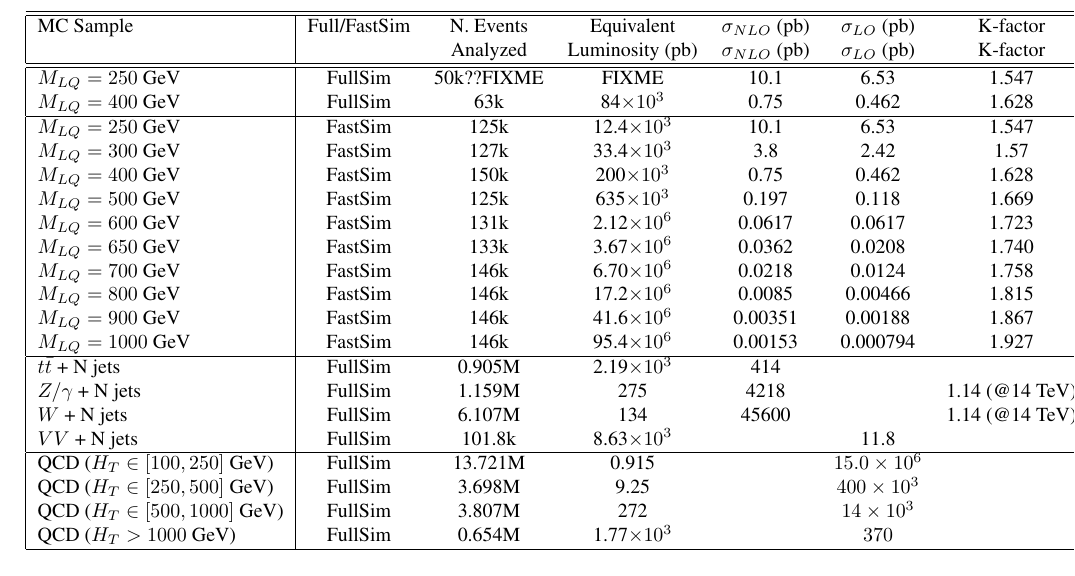
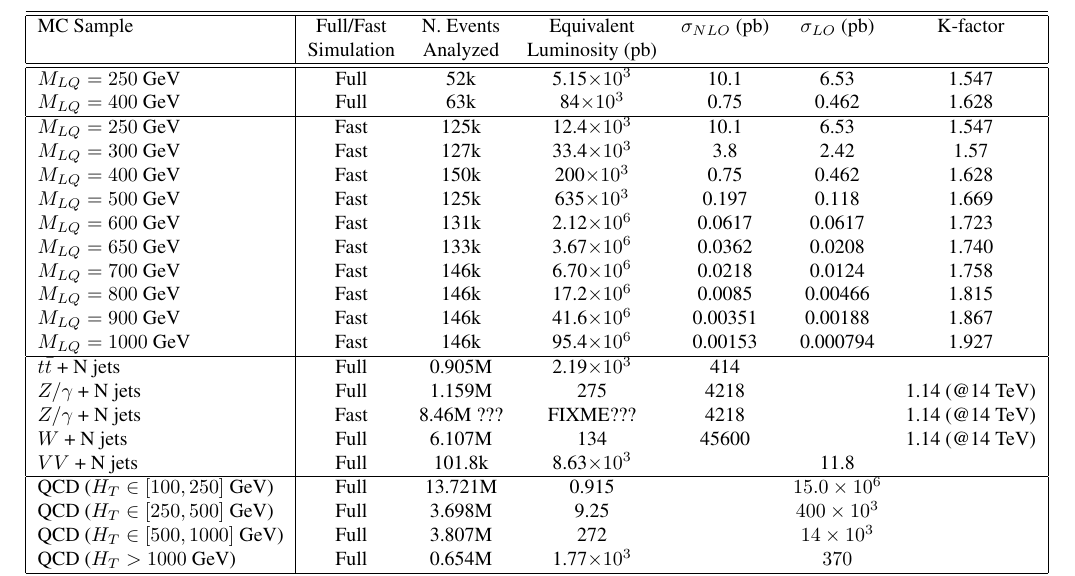
Before and after one commit to CMSLQ/LaTex, a LaTeX thesis (AnalysisNote/main.tex, which reads AnalysisNote/monteCarloSamples.tex): part of page 4 of 26, cut so that both start at the same text. Compiled offline with pdfLaTeX.

Commit message:
added Z+jets FastSim and other numbers to table

```diff
--- a/AnalysisNote/monteCarloSamples.tex
+++ b/AnalysisNote/monteCarloSamples.tex
@@ -107,30 +107,31 @@ lists the signal and background MC samples used in this analysis with their numb
   \begin{center}
     \begin{tabular}{|l|cccccc|} \hline\hline
 %      & \multicolumn{4}{c|}{Leptoquark Mass (GeV)} \\
-      MC Sample                   & Full/FastSim & N. Events & Equivalent             & $\sigma_{NLO}$ (pb) & $\sigma_{LO}$ (pb) & K-factor \\
-                                  &              & Analyzed  & Luminosity (pb)        & $\sigma_{NLO}$ (pb) & $\sigma_{LO}$ (pb) & K-factor \\ \hline\hline
-      $M_{LQ}=250~$GeV            & FullSim      & 50k??FIXME&       FIXME            & 10.1                & 6.53               & 1.547\\
-      $M_{LQ}=400~$GeV            & FullSim      & 63k       &      84$\times 10^3$   &  0.75		    & 0.462		 & 1.628\\ \hline
-      $M_{LQ}=250~$GeV            & FastSim      & 125k      &    12.4$\times 10^3$   & 10.1		    & 6.53		 & 1.547\\
-      $M_{LQ}=300~$GeV            & FastSim      & 127k      &    33.4$\times 10^3$   &  3.8		    & 2.42		 & 1.57\\
-      $M_{LQ}=400~$GeV            & FastSim      & 150k      &     200$\times 10^3$   &  0.75		    & 0.462		 & 1.628\\
-      $M_{LQ}=500~$GeV            & FastSim      & 125k      &     635$\times 10^3$   &  0.197  	    & 0.118		 & 1.669\\
-      $M_{LQ}=600~$GeV            & FastSim      & 131k      &    2.12$\times 10^6$   &  0.0617             & 0.0617             & 1.723\\
-      $M_{LQ}=650~$GeV            & FastSim      & 133k      &    3.67$\times 10^6$   &  0.0362 	    & 0.0208		 & 1.740\\
-      $M_{LQ}=700~$GeV            & FastSim      & 146k      &    6.70$\times 10^6$   &  0.0218 	    & 0.0124		 & 1.758\\
-      $M_{LQ}=800~$GeV            & FastSim      & 146k      &    17.2$\times 10^6$   &  0.0085 	    & 0.00466		 & 1.815\\
-      $M_{LQ}=900~$GeV            & FastSim      & 146k      &    41.6$\times 10^6$   &  0.00351	    & 0.00188		 & 1.867\\
-      $M_{LQ}=1000~$GeV           & FastSim      & 146k      &    95.4$\times 10^6$   &  0.00153            & 0.000794           & 1.927\\ \hline
-%      $M_{LQ}=1200~$GeV           & FastSim      & $>$100k   &                    &  0.000329           & 0.000158           & 2.082\\
-%      $M_{LQ}=1500~$GeV           & FastSim      & $>$100k   &                    &  0.0000393          & 0.0000165          & 2.382\\ \hline
-      $t\bar{t}$ + N jets         & FullSim      & 0.905M    &    2.19$\times 10^3$   & 414                 &                    & \\
-      $Z/\gamma$ + N jets         & FullSim      & 1.159M    &     275	              & 4218                &                    & 1.14 (@14 TeV)\\
-      $W$ + N jets                & FullSim      & 6.107M    &     134	              & 45600               &                    & 1.14 (@14 TeV)\\
-      $VV$ + N jets               & FullSim      & 101.8k    &    8.63$\times 10^3$   &                     & 11.8               & \\ \hline
-      QCD ($H_T\in[100,250]$~GeV) & FullSim      & 13.721M   &    0.915	              &                     & $15.0 \times 10^6$ & \\
-      QCD ($H_T\in[250,500]$~GeV) & FullSim      & 3.698M    &       9.25	      &                     & $400 \times 10^3$  & \\
-      QCD ($H_T\in[500,1000]$~GeV)& FullSim      & 3.807M    &     272	              &                     &  $14 \times 10^3$  & \\
-      QCD ($H_T>1000$~GeV)        & FullSim      & 0.654M    &    1.77$\times 10^3$   &                     & $370$              & \\
+      MC Sample                   & Full/Fast & N. Events & Equivalent             & $\sigma_{NLO}$ (pb) & $\sigma_{LO}$ (pb) & K-factor \\
+                                  & Simulation& Analyzed  & Luminosity (pb)        &                     &                    &    \\ \hline\hline
+      $M_{LQ}=250~$GeV            & Full      & 52k       &    5.15$\times 10^3$   & 10.1                & 6.53               & 1.547\\
+      $M_{LQ}=400~$GeV            & Full      & 63k       &      84$\times 10^3$   &  0.75		 & 0.462	      & 1.628\\ \hline
+      $M_{LQ}=250~$GeV            & Fast      & 125k      &    12.4$\times 10^3$   & 10.1		 & 6.53		      & 1.547\\
+      $M_{LQ}=300~$GeV            & Fast      & 127k      &    33.4$\times 10^3$   &  3.8	         & 2.42		      & 1.57\\
+      $M_{LQ}=400~$GeV            & Fast      & 150k      &     200$\times 10^3$   &  0.75	         & 0.462	      & 1.628\\
+      $M_{LQ}=500~$GeV            & Fast      & 125k      &     635$\times 10^3$   &  0.197  	         & 0.118	      & 1.669\\
+      $M_{LQ}=600~$GeV            & Fast      & 131k      &    2.12$\times 10^6$   &  0.0617             & 0.0617             & 1.723\\
+      $M_{LQ}=650~$GeV            & Fast      & 133k      &    3.67$\times 10^6$   &  0.0362 	         & 0.0208	      & 1.740\\
+      $M_{LQ}=700~$GeV            & Fast      & 146k      &    6.70$\times 10^6$   &  0.0218 	         & 0.0124	      & 1.758\\
+      $M_{LQ}=800~$GeV            & Fast      & 146k      &    17.2$\times 10^6$   &  0.0085 	         & 0.00466	      & 1.815\\
+      $M_{LQ}=900~$GeV            & Fast      & 146k      &    41.6$\times 10^6$   &  0.00351	         & 0.00188	      & 1.867\\
+      $M_{LQ}=1000~$GeV           & Fast      & 146k      &    95.4$\times 10^6$   &  0.00153            & 0.000794           & 1.927\\ \hline
+%      $M_{LQ}=1200~$GeV           & Fast      & $>$100k   &                    &  0.000329           & 0.000158           & 2.082\\
+%      $M_{LQ}=1500~$GeV           & Fast      & $>$100k   &                    &  0.0000393          & 0.0000165          & 2.382\\ \hline
+      $t\bar{t}$ + N jets         & Full      & 0.905M    &    2.19$\times 10^3$   & 414                 &                    & \\
+      $Z/\gamma$ + N jets         & Full      & 1.159M    &     275	              & 4218                &                 & 1.14 (@14 TeV)\\
+      $Z/\gamma$ + N jets         & Fast      & 8.46M ??? &     FIXME???	      & 4218                &                 & 1.14 (@14 TeV)\\
+      $W$ + N jets                & Full      & 6.107M    &     134	              & 45600               &                 & 1.14 (@14 TeV)\\
+      $VV$ + N jets               & Full      & 101.8k    &    8.63$\times 10^3$   &                     & 11.8               & \\ \hline
+      QCD ($H_T\in[100,250]$~GeV) & Full      & 13.721M   &    0.915	              &                     & $15.0 \times 10^6$ & \\
+      QCD ($H_T\in[250,500]$~GeV) & Full      & 3.698M    &       9.25	      &                     & $400 \times 10^3$  & \\
+      QCD ($H_T\in[500,1000]$~GeV)& Full      & 3.807M    &     272	              &                     &  $14 \times 10^3$  & \\
+      QCD ($H_T>1000$~GeV)        & Full      & 0.654M    &    1.77$\times 10^3$   &                     & $370$              & \\
        \hline\hline
     \end{tabular}
     \caption{\small \sl Signal and background MC samples used in this analysis. For each sample, it is indicated
```
